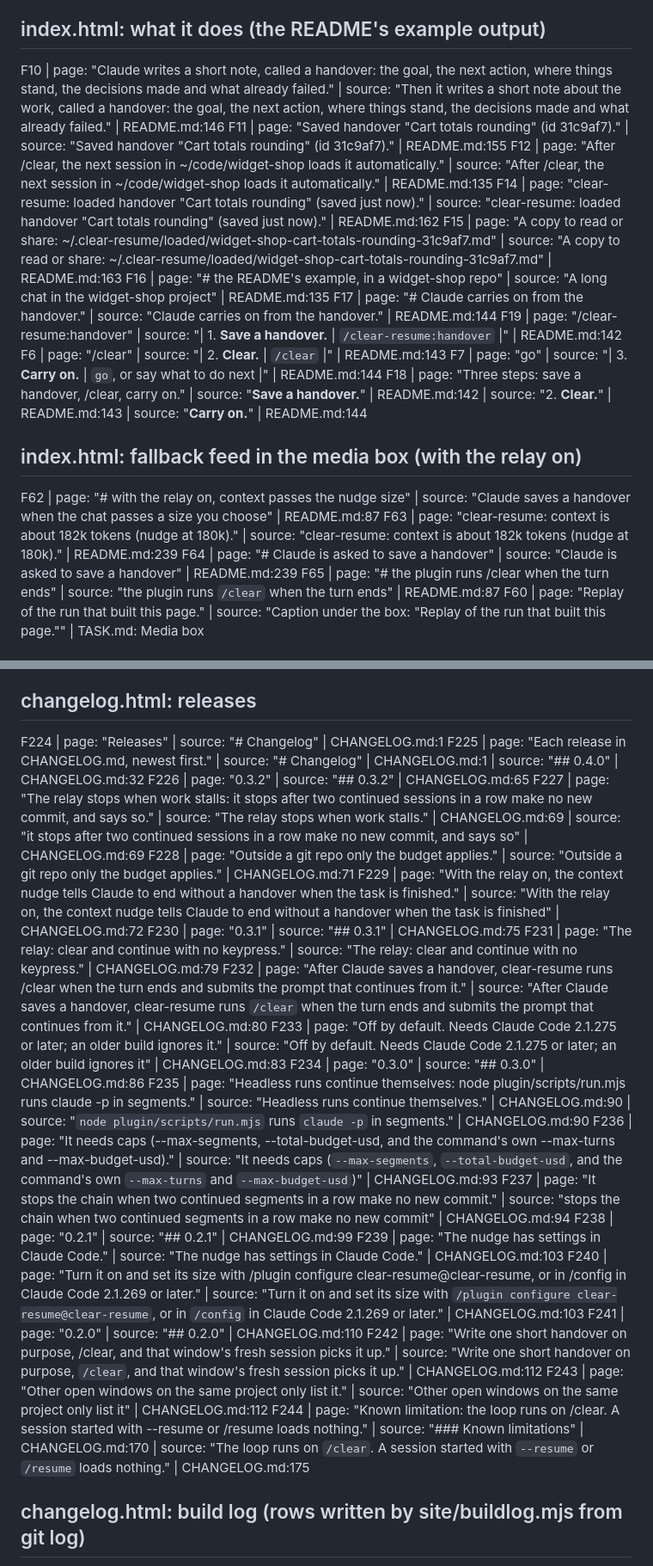
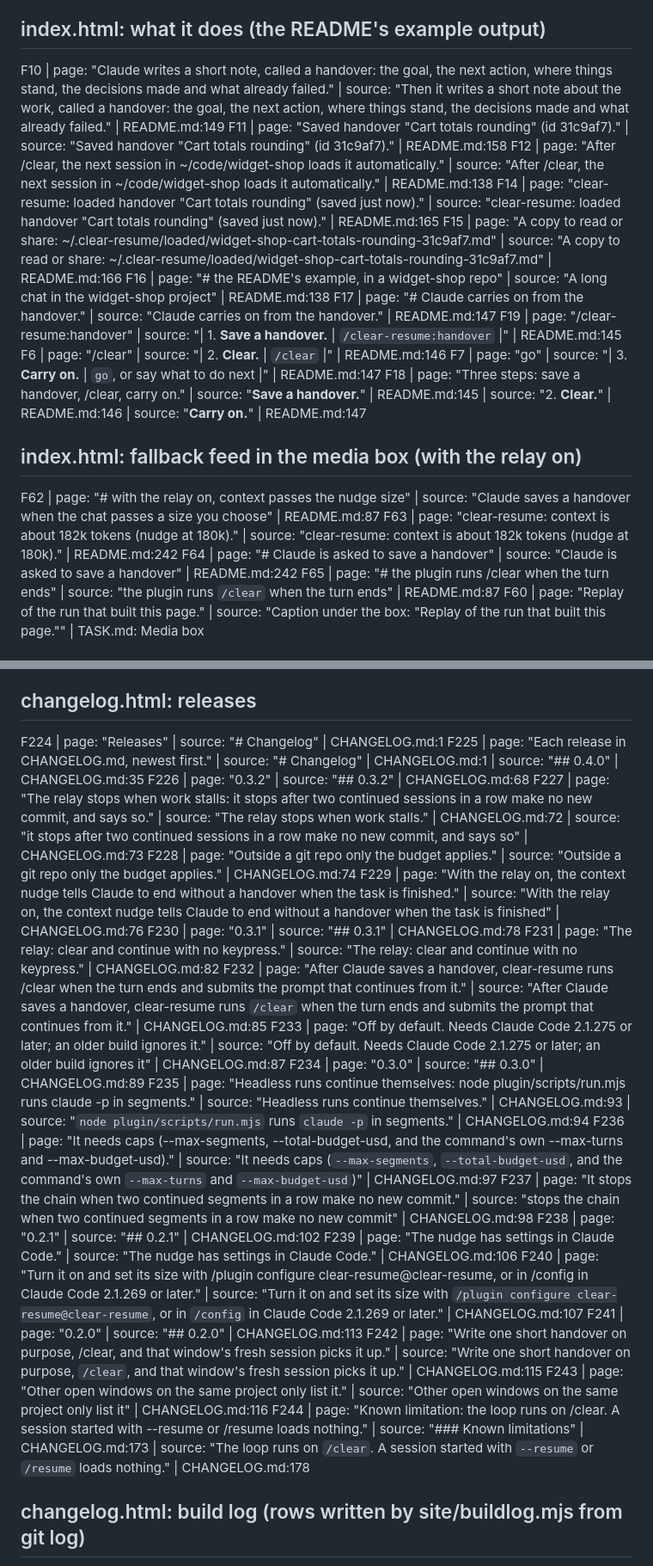
Before and after one commit to m4cd4r4/clear-resume, a Markdown page: site/FACTS.md, 2 parts joined by grey strips. Shown at 86% size. Rendered like a GitHub page.

```diff
--- a/site/FACTS.md
+++ b/site/FACTS.md
@@ -35,23 +35,23 @@ F97 | page: "{date}" | source: "date: commits ? awstDate(lines[0]) : "n/a"" | si
 
 ## index.html: what it does (the README's example output)
 
-F10 | page: "Claude writes a short note, called a handover: the goal, the next action, where things stand, the decisions made and what already failed." | source: "Then it writes a short note about the work, called a handover: the goal, the next action, where things stand, the decisions made and what already failed." | README.md:146
-F11 | page: "Saved handover "Cart totals rounding" (id 31c9af7)." | source: "Saved handover "Cart totals rounding" (id 31c9af7)." | README.md:155
-F12 | page: "After /clear, the next session in ~/code/widget-shop loads it automatically." | source: "After /clear, the next session in ~/code/widget-shop loads it automatically." | README.md:135
-F14 | page: "clear-resume: loaded handover "Cart totals rounding" (saved just now)." | source: "clear-resume: loaded handover "Cart totals rounding" (saved just now)." | README.md:162
-F15 | page: "A copy to read or share: ~/.clear-resume/loaded/widget-shop-cart-totals-rounding-31c9af7.md" | source: "A copy to read or share: ~/.clear-resume/loaded/widget-shop-cart-totals-rounding-31c9af7.md" | README.md:163
-F16 | page: "# the README's example, in a widget-shop repo" | source: "A long chat in the widget-shop project" | README.md:135
-F17 | page: "# Claude carries on from the handover." | source: "Claude carries on from the handover." | README.md:144
-F19 | page: "/clear-resume:handover" | source: "| 1. **Save a handover.** | `/clear-resume:handover` |" | README.md:142
-F6 | page: "/clear" | source: "| 2. **Clear.** | `/clear` |" | README.md:143
-F7 | page: "go" | source: "| 3. **Carry on.** | `go`, or say what to do next |" | README.md:144
-F18 | page: "Three steps: save a handover, /clear, carry on." | source: "**Save a handover.**" | README.md:142 | source: "2. **Clear.**" | README.md:143 | source: "**Carry on.**" | README.md:144
+F10 | page: "Claude writes a short note, called a handover: the goal, the next action, where things stand, the decisions made and what already failed." | source: "Then it writes a short note about the work, called a handover: the goal, the next action, where things stand, the decisions made and what already failed." | README.md:149
+F11 | page: "Saved handover "Cart totals rounding" (id 31c9af7)." | source: "Saved handover "Cart totals rounding" (id 31c9af7)." | README.md:158
+F12 | page: "After /clear, the next session in ~/code/widget-shop loads it automatically." | source: "After /clear, the next session in ~/code/widget-shop loads it automatically." | README.md:138
+F14 | page: "clear-resume: loaded handover "Cart totals rounding" (saved just now)." | source: "clear-resume: loaded handover "Cart totals rounding" (saved just now)." | README.md:165
+F15 | page: "A copy to read or share: ~/.clear-resume/loaded/widget-shop-cart-totals-rounding-31c9af7.md" | source: "A copy to read or share: ~/.clear-resume/loaded/widget-shop-cart-totals-rounding-31c9af7.md" | README.md:166
+F16 | page: "# the README's example, in a widget-shop repo" | source: "A long chat in the widget-shop project" | README.md:138
+F17 | page: "# Claude carries on from the handover." | source: "Claude carries on from the handover." | README.md:147
+F19 | page: "/clear-resume:handover" | source: "| 1. **Save a handover.** | `/clear-resume:handover` |" | README.md:145
+F6 | page: "/clear" | source: "| 2. **Clear.** | `/clear` |" | README.md:146
+F7 | page: "go" | source: "| 3. **Carry on.** | `go`, or say what to do next |" | README.md:147
+F18 | page: "Three steps: save a handover, /clear, carry on." | source: "**Save a handover.**" | README.md:145 | source: "2. **Clear.**" | README.md:146 | source: "**Carry on.**" | README.md:147
 
 ## index.html: fallback feed in the media box (with the relay on)
 
 F62 | page: "# with the relay on, context passes the nudge size" | source: "Claude saves a handover when the chat passes a size you choose" | README.md:87
-F63 | page: "clear-resume: context is about 182k tokens (nudge at 180k)." | source: "clear-resume: context is about 182k tokens (nudge at 180k)." | README.md:239
-F64 | page: "# Claude is asked to save a handover" | source: "Claude is asked to save a handover" | README.md:239
+F63 | page: "clear-resume: context is about 182k tokens (nudge at 180k)." | source: "clear-resume: context is about 182k tokens (nudge at 180k)." | README.md:242
+F64 | page: "# Claude is asked to save a handover" | source: "Claude is asked to save a handover" | README.md:242
 F65 | page: "# the plugin runs /clear when the turn ends" | source: "the plugin runs `/clear` when the turn ends" | README.md:87
 F60 | page: "Replay of the run that built this page." | source: "Caption under the box: "Replay of the run that built this page."" | TASK.md: Media box
 
@@ -239,26 +239,26 @@ F223 | page: "Source: the README." | source: "Nothing is sent anywhere unless yo
 ## changelog.html: releases
 
 F224 | page: "Releases" | source: "# Changelog" | CHANGELOG.md:1
-F225 | page: "Each release in CHANGELOG.md, newest first." | source: "# Changelog" | CHANGELOG.md:1 | source: "## 0.4.0" | CHANGELOG.md:32
-F226 | page: "0.3.2" | source: "## 0.3.2" | CHANGELOG.md:65
-F227 | page: "The relay stops when work stalls: it stops after two continued sessions in a row make no new commit, and says so." | source: "The relay stops when work stalls." | CHANGELOG.md:69 | source: "it stops after two continued sessions in a row make no new commit, and says so" | CHANGELOG.md:69
-F228 | page: "Outside a git repo only the budget applies." | source: "Outside a git repo only the budget applies." | CHANGELOG.md:71
-F229 | page: "With the relay on, the context nudge tells Claude to end without a handover when the task is finished." | source: "With the relay on, the context nudge tells Claude to end without a handover when the task is finished" | CHANGELOG.md:72
-F230 | page: "0.3.1" | source: "## 0.3.1" | CHANGELOG.md:75
-F231 | page: "The relay: clear and continue with no keypress." | source: "The relay: clear and continue with no keypress." | CHANGELOG.md:79
-F232 | page: "After Claude saves a handover, clear-resume runs /clear when the turn ends and submits the prompt that continues from it." | source: "After Claude saves a handover, clear-resume runs `/clear` when the turn ends and submits the prompt that continues from it." | CHANGELOG.md:80
-F233 | page: "Off by default. Needs Claude Code 2.1.275 or later; an older build ignores it." | source: "Off by default. Needs Claude Code 2.1.275 or later; an older build ignores it" | CHANGELOG.md:83
-F234 | page: "0.3.0" | source: "## 0.3.0" | CHANGELOG.md:86
-F235 | page: "Headless runs continue themselves: node plugin/scripts/run.mjs runs claude -p in segments." | source: "Headless runs continue themselves." | CHANGELOG.md:90 | source: "`node plugin/scripts/run.mjs` runs `claude -p` in segments." | CHANGELOG.md:90
-F236 | page: "It needs caps (--max-segments, --total-budget-usd, and the command's own --max-turns and --max-budget-usd)." | source: "It needs caps (`--max-segments`, `--total-budget-usd`, and the command's own `--max-turns` and `--max-budget-usd`)" | CHANGELOG.md:93
-F237 | page: "It stops the chain when two continued segments in a row make no new commit." | source: "stops the chain when two continued segments in a row make no new commit" | CHANGELOG.md:94
-F238 | page: "0.2.1" | source: "## 0.2.1" | CHANGELOG.md:99
-F239 | page: "The nudge has settings in Claude Code." | source: "The nudge has settings in Claude Code." | CHANGELOG.md:103
-F240 | page: "Turn it on and set its size with /plugin configure clear-resume@clear-resume, or in /config in Claude Code 2.1.269 or later." | source: "Turn it on and set its size with `/plugin configure clear-resume@clear-resume`, or in `/config` in Claude Code 2.1.269 or later." | CHANGELOG.md:103
-F241 | page: "0.2.0" | source: "## 0.2.0" | CHANGELOG.md:110
-F242 | page: "Write one short handover on purpose, /clear, and that window's fresh session picks it up." | source: "Write one short handover on purpose, `/clear`, and that window's fresh session picks it up." | CHANGELOG.md:112
-F243 | page: "Other open windows on the same project only list it." | source: "Other open windows on the same project only list it" | CHANGELOG.md:112
-F244 | page: "Known limitation: the loop runs on /clear. A session started with --resume or /resume loads nothing." | source: "### Known limitations" | CHANGELOG.md:170 | source: "The loop runs on `/clear`. A session started with `--resume` or `/resume` loads nothing." | CHANGELOG.md:175
+F225 | page: "Each release in CHANGELOG.md, newest first." | source: "# Changelog" | CHANGELOG.md:1 | source: "## 0.4.0" | CHANGELOG.md:35
+F226 | page: "0.3.2" | source: "## 0.3.2" | CHANGELOG.md:68
+F227 | page: "The relay stops when work stalls: it stops after two continued sessions in a row make no new commit, and says so." | source: "The relay stops when work stalls." | CHANGELOG.md:72 | source: "it stops after two continued sessions in a row make no new commit, and says so" | CHANGELOG.md:73
+F228 | page: "Outside a git repo only the budget applies." | source: "Outside a git repo only the budget applies." | CHANGELOG.md:74
+F229 | page: "With the relay on, the context nudge tells Claude to end without a handover when the task is finished." | source: "With the relay on, the context nudge tells Claude to end without a handover when the task is finished" | CHANGELOG.md:76
+F230 | page: "0.3.1" | source: "## 0.3.1" | CHANGELOG.md:78
+F231 | page: "The relay: clear and continue with no keypress." | source: "The relay: clear and continue with no keypress." | CHANGELOG.md:82
+F232 | page: "After Claude saves a handover, clear-resume runs /clear when the turn ends and submits the prompt that continues from it." | source: "After Claude saves a handover, clear-resume runs `/clear` when the turn ends and submits the prompt that continues from it." | CHANGELOG.md:85
+F233 | page: "Off by default. Needs Claude Code 2.1.275 or later; an older build ignores it." | source: "Off by default. Needs Claude Code 2.1.275 or later; an older build ignores it" | CHANGELOG.md:87
+F234 | page: "0.3.0" | source: "## 0.3.0" | CHANGELOG.md:89
+F235 | page: "Headless runs continue themselves: node plugin/scripts/run.mjs runs claude -p in segments." | source: "Headless runs continue themselves." | CHANGELOG.md:93 | source: "`node plugin/scripts/run.mjs` runs `claude -p` in segments." | CHANGELOG.md:94
+F236 | page: "It needs caps (--max-segments, --total-budget-usd, and the command's own --max-turns and --max-budget-usd)." | source: "It needs caps (`--max-segments`, `--total-budget-usd`, and the command's own `--max-turns` and `--max-budget-usd`)" | CHANGELOG.md:97
+F237 | page: "It stops the chain when two continued segments in a row make no new commit." | source: "stops the chain when two continued segments in a row make no new commit" | CHANGELOG.md:98
+F238 | page: "0.2.1" | source: "## 0.2.1" | CHANGELOG.md:102
+F239 | page: "The nudge has settings in Claude Code." | source: "The nudge has settings in Claude Code." | CHANGELOG.md:106
+F240 | page: "Turn it on and set its size with /plugin configure clear-resume@clear-resume, or in /config in Claude Code 2.1.269 or later." | source: "Turn it on and set its size with `/plugin configure clear-resume@clear-resume`, or in `/config` in Claude Code 2.1.269 or later." | CHANGELOG.md:107
+F241 | page: "0.2.0" | source: "## 0.2.0" | CHANGELOG.md:113
+F242 | page: "Write one short handover on purpose, /clear, and that window's fresh session picks it up." | source: "Write one short handover on purpose, `/clear`, and that window's fresh session picks it up." | CHANGELOG.md:115
+F243 | page: "Other open windows on the same project only list it." | source: "Other open windows on the same project only list it" | CHANGELOG.md:116
+F244 | page: "Known limitation: the loop runs on /clear. A session started with --resume or /resume loads nothing." | source: "### Known limitations" | CHANGELOG.md:173 | source: "The loop runs on `/clear`. A session started with `--resume` or `/resume` loads nothing." | CHANGELOG.md:178
 
 ## changelog.html: build log (rows written by site/buildlog.mjs from git log)
 
```
Also changed, not shown: other parts of site/FACTS.md (+103 -103 lines).
